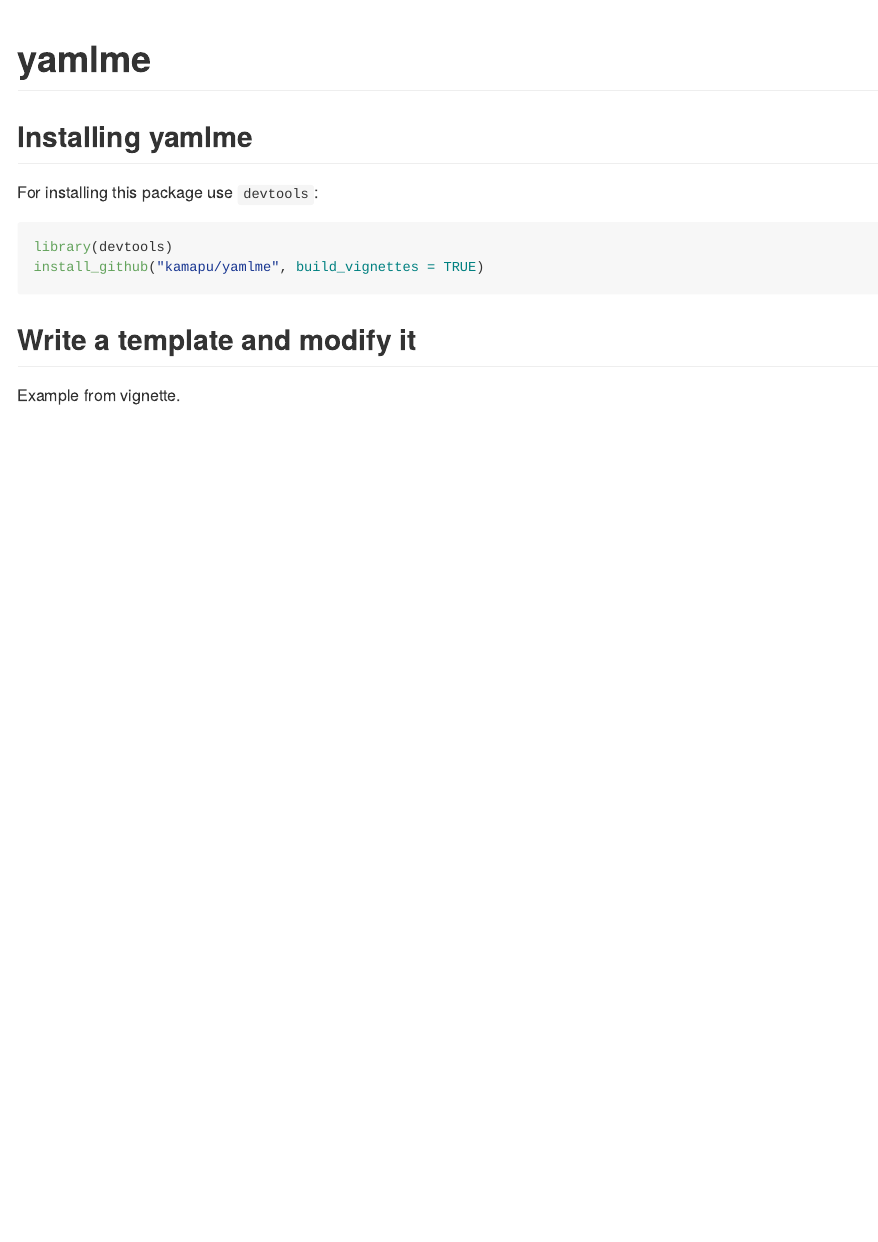
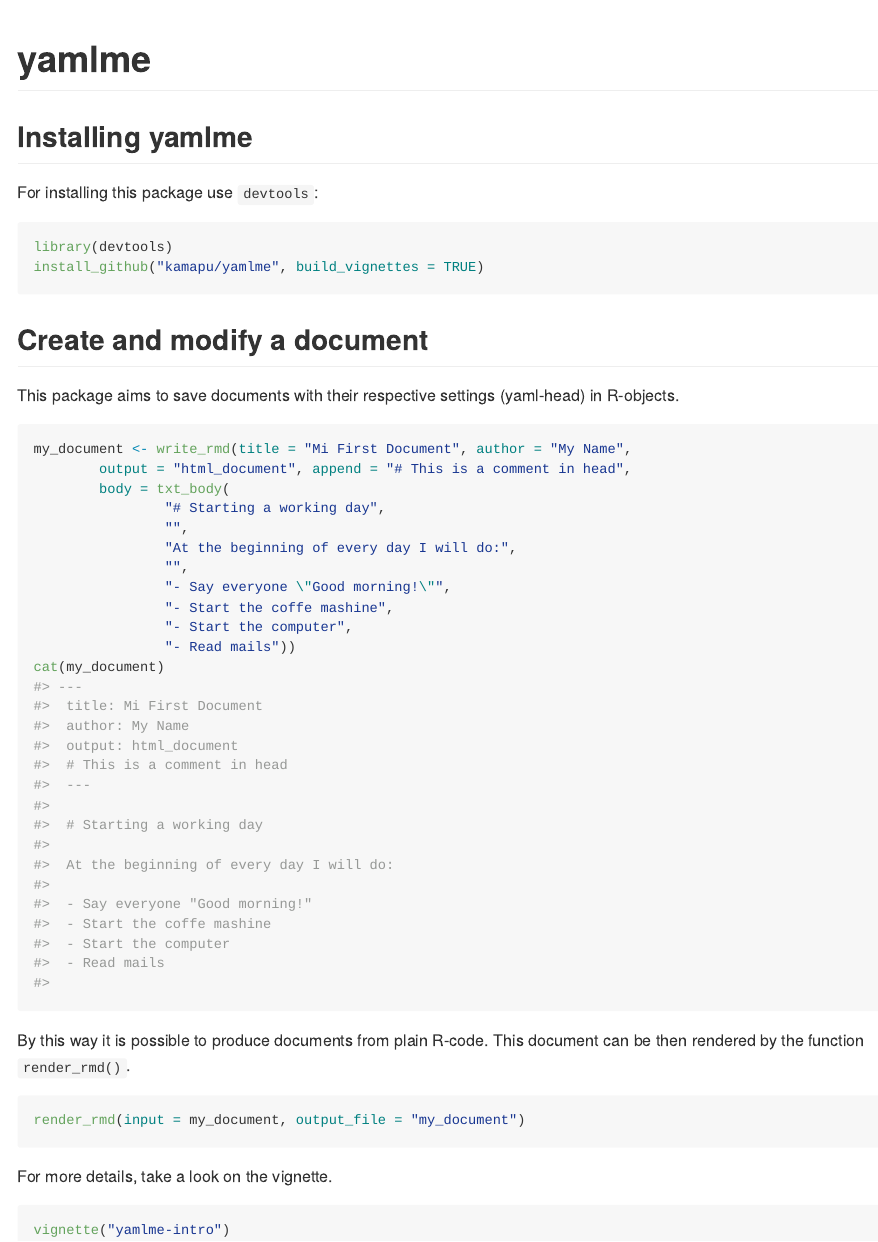
Before and after one commit to kamapu/yamlme, an R Markdown document (README.Rmd): the page in a window 1100 px wide, from its top. The pictures show the output file README.md that the author committed with the source, drawn offline in the style of GitHub; badge pictures from the web are left out.

Commit message:
Package homepage

````diff
--- a/.travis.yml
+++ b/.travis.yml
@@ -10,6 +10,9 @@ r:
 
 r_check_args: "--as-cran"
 
+r_github_packages:
+  - r-lib/gert
+
 warnings_are_errors: false
 
 after_success:
--- a/README.Rmd
+++ b/README.Rmd
@@ -31,6 +31,35 @@ library(devtools)
 install_github("kamapu/yamlme", build_vignettes = TRUE)
 ```
 
-## Write a template and modify it
+## Create and modify a document
 
-Example from vignette.
+This package aims to save documents with their respective settings (yaml-head)
+in R-objects.
+
+```{r}
+my_document <- write_rmd(title = "Mi First Document", author = "My Name",
+		output = "html_document", append = "# This is a comment in head",
+		body = txt_body(
+				"# Starting a working day",
+				"",
+				"At the beginning of every day I will do:",
+				"",
+				"- Say everyone \"Good morning!\"",
+				"- Start the coffe mashine",
+				"- Start the computer",
+				"- Read mails"))
+cat(my_document)
+```
+
+By this way it is possible to produce documents from plain R-code. This
+document can be then rendered by the function `render_rmd()`.
+
+```{r eval = FALSE}
+render_rmd(input = my_document, output_file = "my_document")
+```
+
+For more details, take a look on the vignette.
+
+```{r eval = FALSE}
+vignette("yamlme-intro")
+```
````
Also changed, not shown: build-pkg/0_check.R (+8 -16 lines), README.md, _pkgdown.yml (added), 3 other files.
